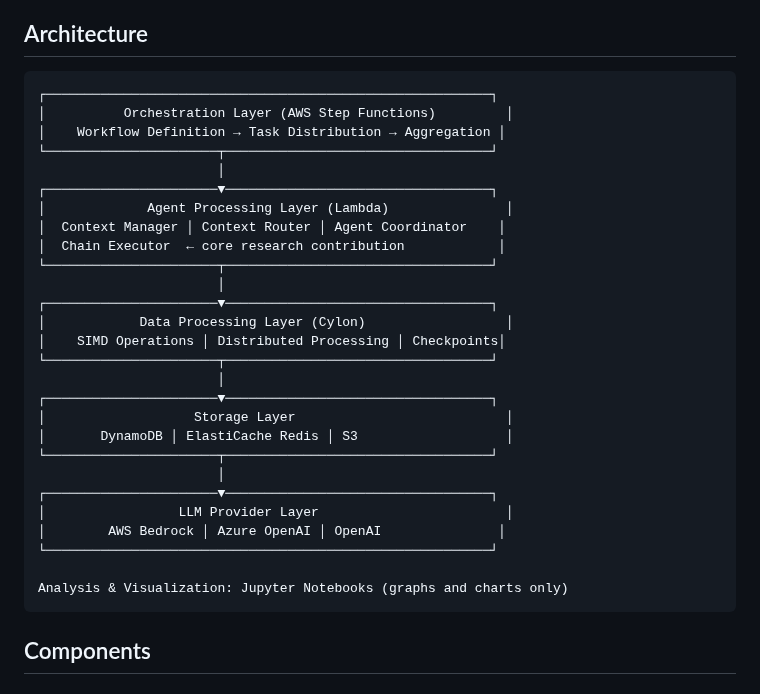
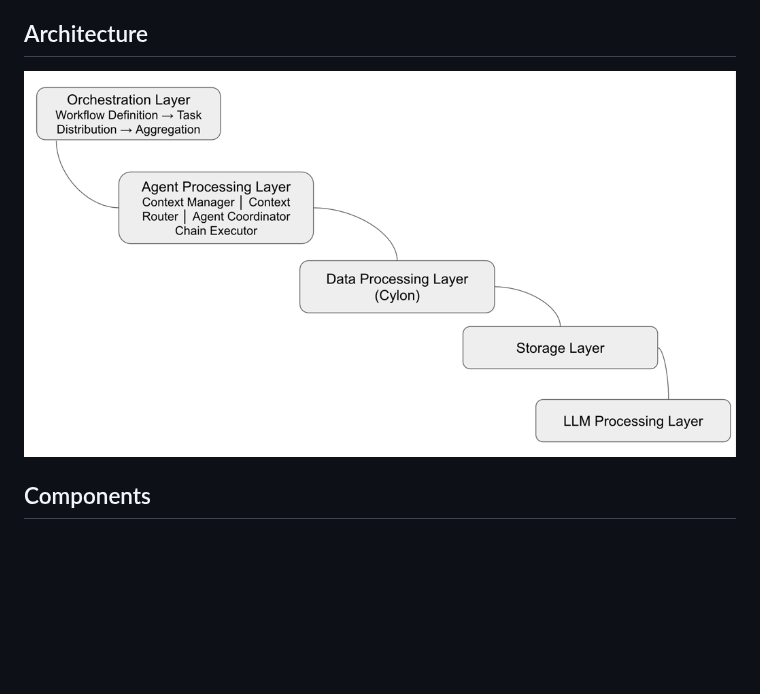
Before and after one commit to mstaylor/cylon-armada, a Markdown page: README.md, the part around the change. Drawn GitHub-style; pictures changed too: img_1.png (added); blank space fills up the shorter version.

````diff
--- a/README.md
+++ b/README.md
@@ -39,35 +39,7 @@ Real-world speedup is **2-4x** vs scalar (memory bandwidth and cache effects pre
 
 ## Architecture
 
-```
-┌─────────────────────────────────────────────────────────┐
-│          Orchestration Layer (AWS Step Functions)         │
-│    Workflow Definition → Task Distribution → Aggregation │
-└──────────────────────┬──────────────────────────────────┘
-                       │
-┌──────────────────────▼──────────────────────────────────┐
-│             Agent Processing Layer (Lambda)               │
-│  Context Manager │ Context Router │ Agent Coordinator    │
-│  Chain Executor  ← core research contribution            │
-└──────────────────────┬──────────────────────────────────┘
-                       │
-┌──────────────────────▼──────────────────────────────────┐
-│            Data Processing Layer (Cylon)                  │
-│    SIMD Operations │ Distributed Processing │ Checkpoints│
-└──────────────────────┬──────────────────────────────────┘
-                       │
-┌──────────────────────▼──────────────────────────────────┐
-│                   Storage Layer                           │
-│       DynamoDB │ ElastiCache Redis │ S3                   │
-└──────────────────────┬──────────────────────────────────┘
-                       │
-┌──────────────────────▼──────────────────────────────────┐
-│                 LLM Provider Layer                        │
-│        AWS Bedrock │ Azure OpenAI │ OpenAI               │
-└─────────────────────────────────────────────────────────┘
-
-Analysis & Visualization: Jupyter Notebooks (graphs and charts only)
-```
+<img src="img_1.png">
 
 ## Components
 
````
